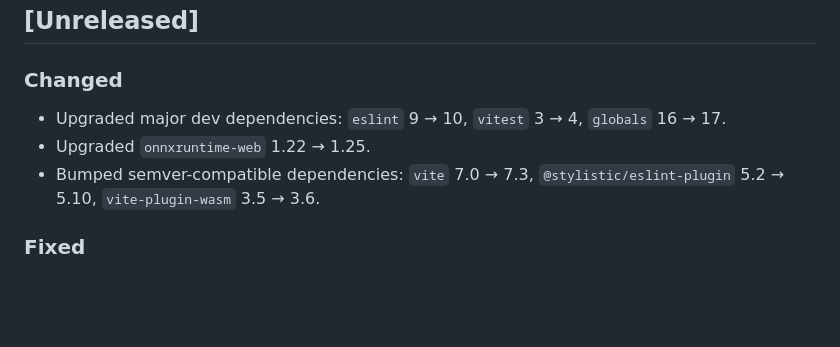
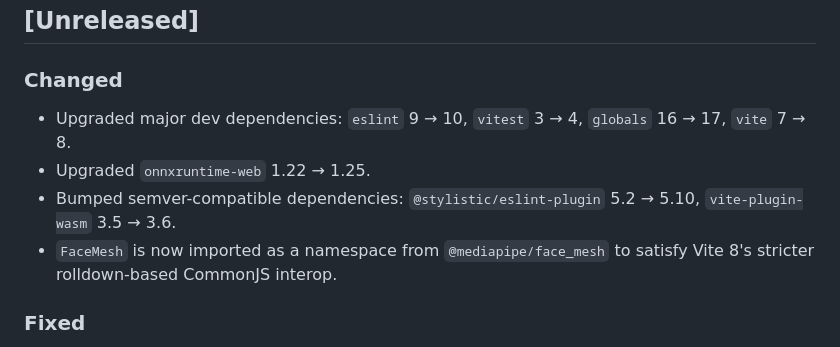
Before and after one commit to HugoFara/peekr, a Markdown page: CHANGELOG.md, the part around the change. GitHub-like rendering; blank space fills up the shorter version.

Commit message:
doc(changelog): record vite 7 → 8 upgrade
Folds the vite major bump and the FaceMesh import refactor into
the existing Unreleased section.

```diff
--- a/CHANGELOG.md
+++ b/CHANGELOG.md
@@ -9,9 +9,10 @@ and this project adheres to [Semantic Versioning](https://semver.org/spec/v2.0.0
 
 ### Changed
 
-- Upgraded major dev dependencies: `eslint` 9 → 10, `vitest` 3 → 4, `globals` 16 → 17.
+- Upgraded major dev dependencies: `eslint` 9 → 10, `vitest` 3 → 4, `globals` 16 → 17, `vite` 7 → 8.
 - Upgraded `onnxruntime-web` 1.22 → 1.25.
-- Bumped semver-compatible dependencies: `vite` 7.0 → 7.3, `@stylistic/eslint-plugin` 5.2 → 5.10, `vite-plugin-wasm` 3.5 → 3.6.
+- Bumped semver-compatible dependencies: `@stylistic/eslint-plugin` 5.2 → 5.10, `vite-plugin-wasm` 3.5 → 3.6.
+- `FaceMesh` is now imported as a namespace from `@mediapipe/face_mesh` to satisfy Vite 8's stricter rolldown-based CommonJS interop.
 
 ### Fixed
 
```
